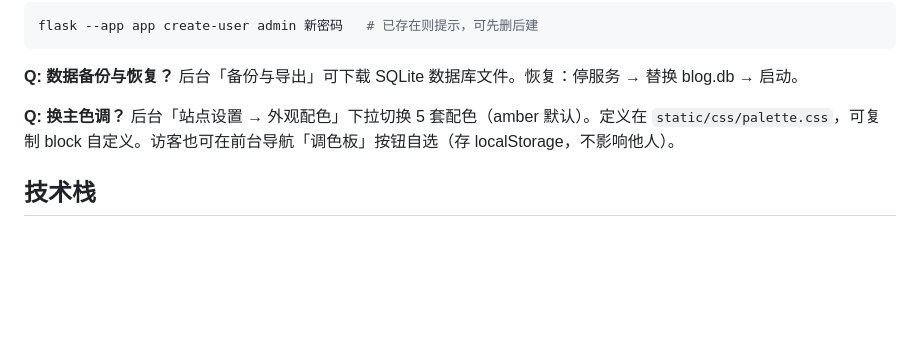
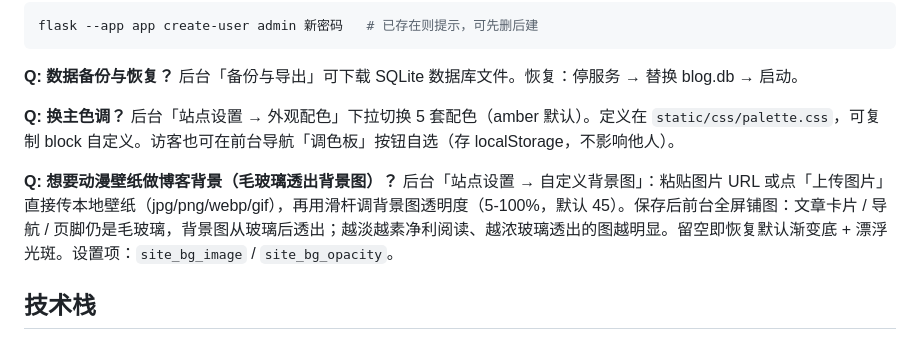
Before and after one commit to yimeipiaopiao/fog-blog, a Markdown page: README.md, the part around the change. Drawn GitHub-style; blank space fills up the shorter version.

Commit message:
docs: README 补充「自定义背景图」FAQ

```diff
--- a/README.md
+++ b/README.md
@@ -171,6 +171,9 @@ flask --app app create-user admin 新密码   # 已存在则提示，可先删
 **Q: 换主色调？**
 后台「站点设置 → 外观配色」下拉切换 5 套配色（amber 默认）。定义在 `static/css/palette.css`，可复制 block 自定义。访客也可在前台导航「调色板」按钮自选（存 localStorage，不影响他人）。
 
+**Q: 想要动漫壁纸做博客背景（毛玻璃透出背景图）？**
+后台「站点设置 → 自定义背景图」：粘贴图片 URL 或点「上传图片」直接传本地壁纸（jpg/png/webp/gif），再用滑杆调背景图透明度（5-100%，默认 45）。保存后前台全屏铺图：文章卡片 / 导航 / 页脚仍是毛玻璃，背景图从玻璃后透出；越淡越素净利阅读、越浓玻璃透出的图越明显。留空即恢复默认渐变底 + 漂浮光斑。设置项：`site_bg_image` / `site_bg_opacity`。
+
 ## 技术栈
 
 Flask 3 · Flask-SQLAlchemy · SQLite · python-markdown · Gunicorn · Nginx · 原生 HTML/CSS/JS · marked.js · Turndown.js · highlight.js · PDF.js
```
